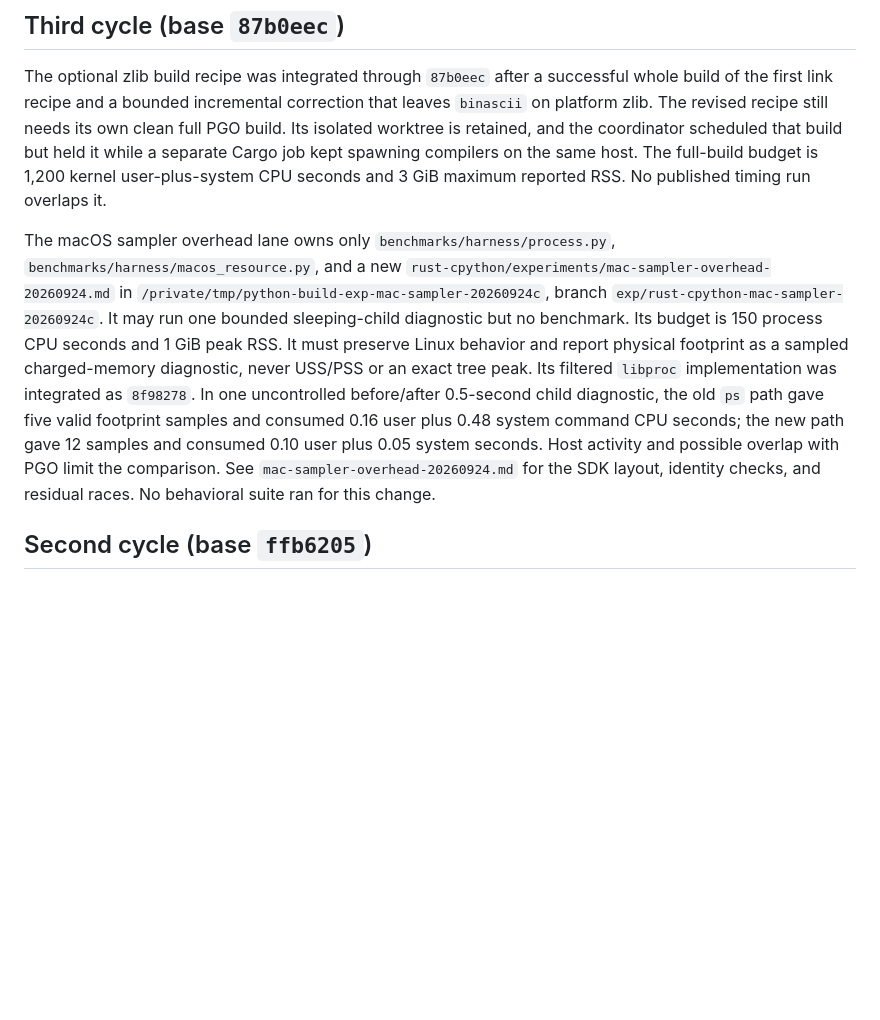
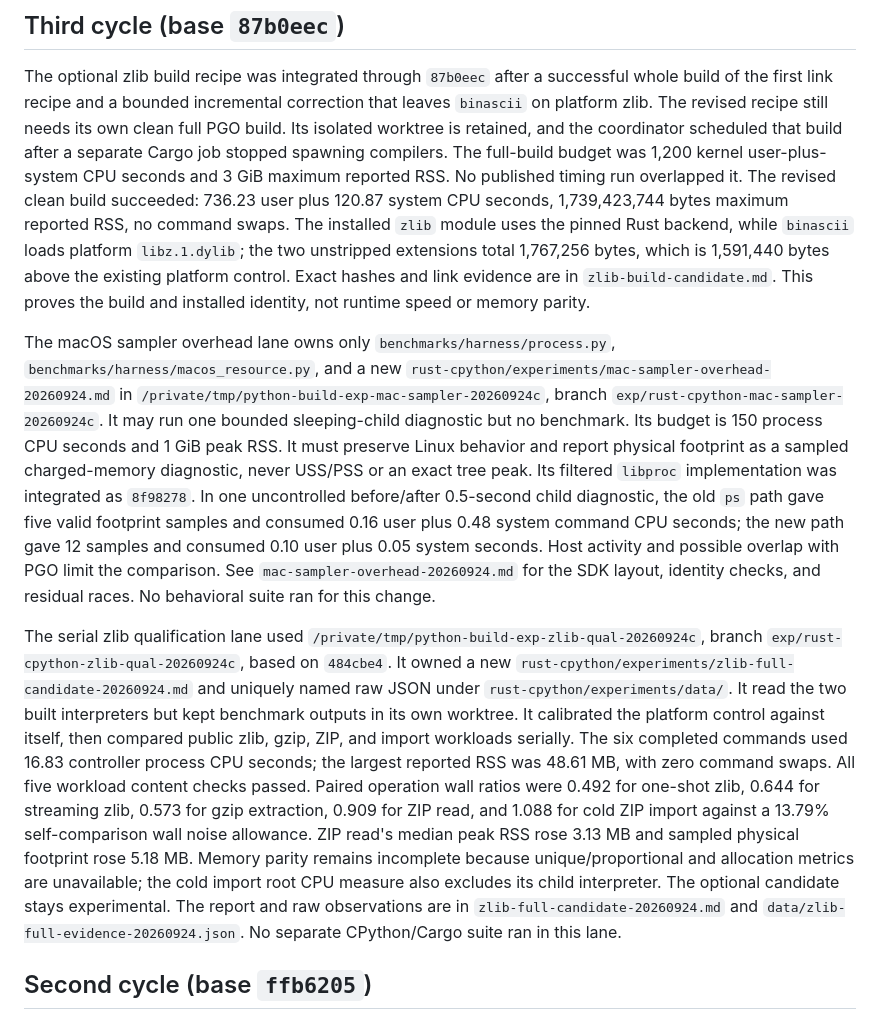
Before and after one commit to joshuarli/python-build, a Markdown page: rust-cpython/experiments/coordination.md, the part around the change. Rendered like a GitHub page; blank space fills up the shorter version.

Commit message:
Record full zlib candidate qualification and next gates

```diff
--- a/rust-cpython/experiments/coordination.md
+++ b/rust-cpython/experiments/coordination.md
@@ -6,10 +6,16 @@ The optional zlib build recipe was integrated through `87b0eec` after a
 successful whole build of the first link recipe and a bounded incremental
 correction that leaves `binascii` on platform zlib. The revised recipe still
 needs its own clean full PGO build. Its isolated worktree is retained, and the
-coordinator scheduled that build but held it while a separate Cargo job kept
-spawning compilers on the same host. The full-build budget is 1,200 kernel
-user-plus-system CPU seconds and 3 GiB maximum reported RSS. No published
-timing run overlaps it.
+coordinator scheduled that build after a separate Cargo job stopped spawning
+compilers. The full-build budget was 1,200 kernel user-plus-system CPU
+seconds and 3 GiB maximum reported RSS. No published timing run overlapped it.
+The revised clean build succeeded: 736.23 user plus 120.87 system CPU seconds,
+1,739,423,744 bytes maximum reported RSS, no command swaps. The installed
+`zlib` module uses the pinned Rust backend, while `binascii` loads platform
+`libz.1.dylib`; the two unstripped extensions total 1,767,256 bytes, which
+is 1,591,440 bytes above the existing platform control. Exact hashes and
+link evidence are in `zlib-build-candidate.md`. This proves the build and
+installed identity, not runtime speed or memory parity.
 
 The macOS sampler overhead lane owns only
 `benchmarks/harness/process.py`, `benchmarks/harness/macos_resource.py`, and a
@@ -26,6 +32,26 @@ command CPU seconds; the new path gave 12 samples and consumed 0.10 user plus
 0.05 system seconds. Host activity and possible overlap with PGO limit the
 comparison. See `mac-sampler-overhead-20260924.md` for the SDK layout,
 identity checks, and residual races. No behavioral suite ran for this change.
+
+The serial zlib qualification lane used
+`/private/tmp/python-build-exp-zlib-qual-20260924c`, branch
+`exp/rust-cpython-zlib-qual-20260924c`, based on `484cbe4`. It owned a new
+`rust-cpython/experiments/zlib-full-candidate-20260924.md` and uniquely named
+raw JSON under `rust-cpython/experiments/data/`. It read the two built
+interpreters but kept benchmark outputs in its own worktree. It calibrated
+the platform control against itself, then compared public zlib, gzip, ZIP,
+and import workloads serially. The six completed commands used 16.83
+controller process CPU seconds; the largest reported RSS was 48.61 MB, with
+zero command swaps. All five workload content checks passed. Paired operation
+wall ratios were 0.492 for one-shot zlib, 0.644 for streaming zlib, 0.573 for
+gzip extraction, 0.909 for ZIP read, and 1.088 for cold ZIP import against a
+13.79% self-comparison wall noise allowance. ZIP read's median peak RSS rose
+3.13 MB and sampled physical footprint rose 5.18 MB. Memory parity remains
+incomplete because unique/proportional and allocation metrics are unavailable;
+the cold import root CPU measure also excludes its child interpreter. The
+optional candidate stays experimental. The report and raw observations are in
+`zlib-full-candidate-20260924.md` and `data/zlib-full-evidence-20260924.json`.
+No separate CPython/Cargo suite ran in this lane.
 
 ## Second cycle (base `ffb6205`)
 
```
Also changed, not shown: rust-for-cpython.md (+19 -9 lines).
